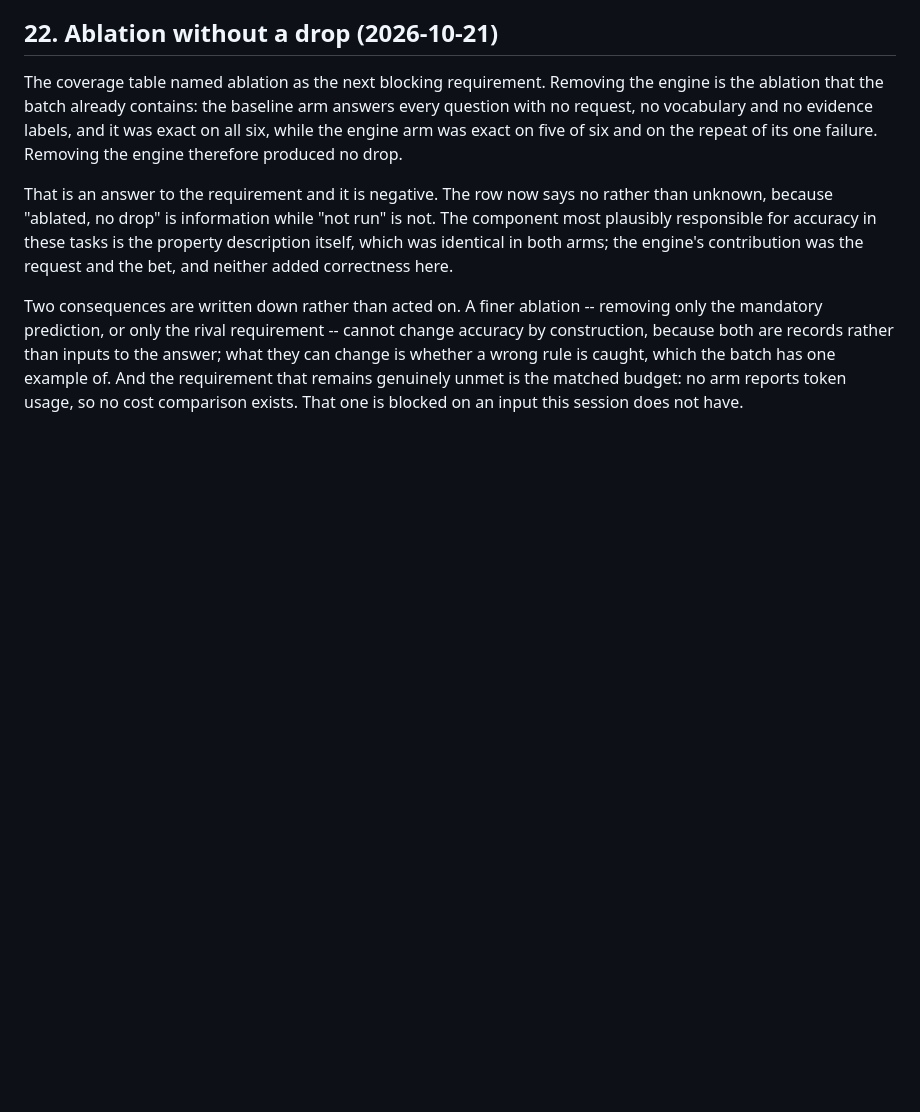
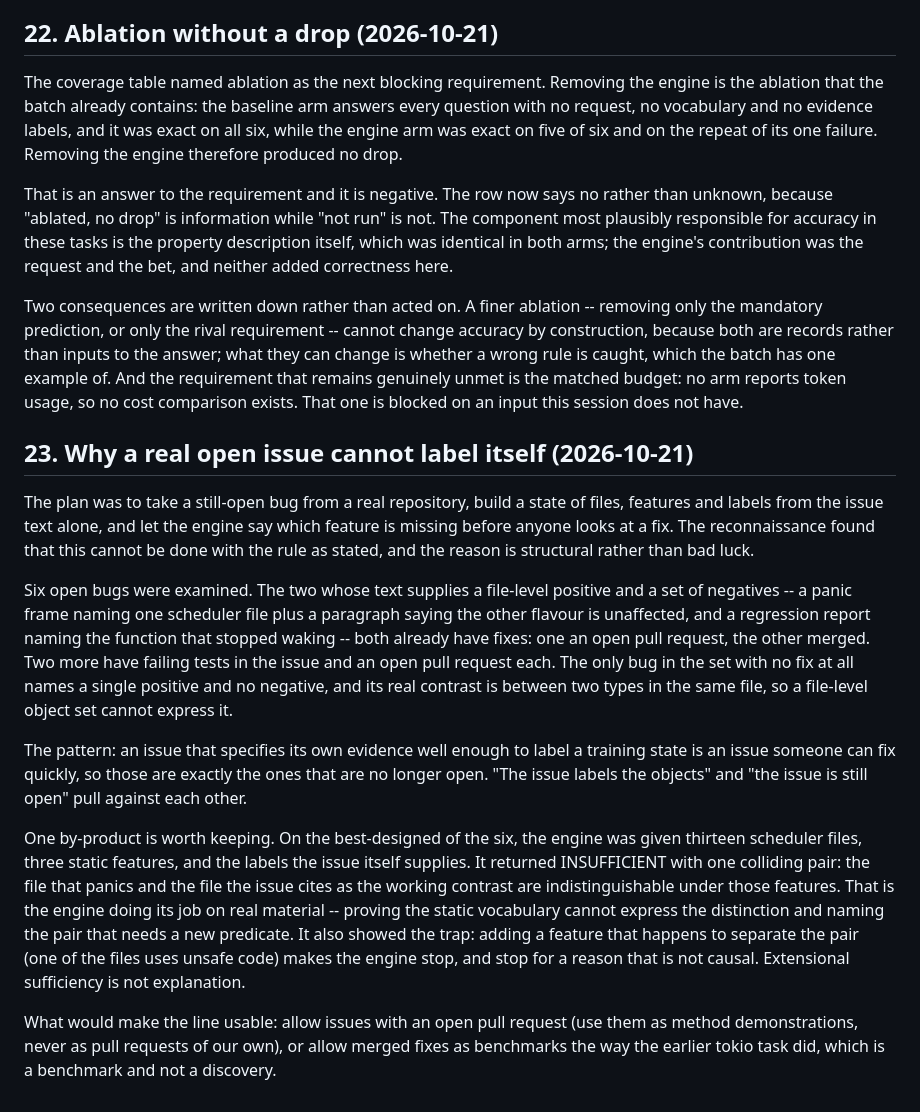
Before and after one commit to ghwinter/metaform, a Markdown page: experiments/RESULTS.md, the part around the change. Drawn GitHub-style; blank space fills up the shorter version.

Commit message:
docs(evidence): why a real open issue cannot label itself
Six open bugs were examined for a task whose labels come from the issue text alone. The two whose text supplies a file-level positive and negatives already have fixes, and the only unfixed one names a single positive with no negative and contrasts two types inside one file. The reason is structural: an issue that specifies its own evidence well enough to label a state is an issue someone can fix quickly, so those are the ones no longer open. The section keeps one by-product -- the engine correctly proved its static vocabulary insufficient on the best-designed candidate, and the trap where adding an incidentally separating feature makes it stop for a non-causal reason.

```diff
--- a/experiments/RESULTS.md
+++ b/experiments/RESULTS.md
@@ -1814,3 +1814,34 @@ because both are records rather than inputs to the answer; what they can change
 rule is caught, which the batch has one example of. And the requirement that remains genuinely
 unmet is the matched budget: no arm reports token usage, so no cost comparison exists. That one is
 blocked on an input this session does not have.
+
+## 23. Why a real open issue cannot label itself (2026-10-21)
+
+The plan was to take a still-open bug from a real repository, build a state of files, features and
+labels from the issue text alone, and let the engine say which feature is missing before anyone looks
+at a fix. The reconnaissance found that this cannot be done with the rule as stated, and the reason is
+structural rather than bad luck.
+
+Six open bugs were examined. The two whose text supplies a file-level positive and a set of negatives
+-- a panic frame naming one scheduler file plus a paragraph saying the other flavour is unaffected,
+and a regression report naming the function that stopped waking -- both already have fixes: one an
+open pull request, the other merged. Two more have failing tests in the issue and an open pull request
+each. The only bug in the set with no fix at all names a single positive and no negative, and its real
+contrast is between two types in the same file, so a file-level object set cannot express it.
+
+The pattern: an issue that specifies its own evidence well enough to label a training state is an
+issue someone can fix quickly, so those are exactly the ones that are no longer open. "The issue
+labels the objects" and "the issue is still open" pull against each other.
+
+One by-product is worth keeping. On the best-designed of the six, the engine was given thirteen
+scheduler files, three static features, and the labels the issue itself supplies. It returned
+INSUFFICIENT with one colliding pair: the file that panics and the file the issue cites as the working
+contrast are indistinguishable under those features. That is the engine doing its job on real
+material -- proving the static vocabulary cannot express the distinction and naming the pair that
+needs a new predicate. It also showed the trap: adding a feature that happens to separate the pair
+(one of the files uses unsafe code) makes the engine stop, and stop for a reason that is not causal.
+Extensional sufficiency is not explanation.
+
+What would make the line usable: allow issues with an open pull request (use them as method
+demonstrations, never as pull requests of our own), or allow merged fixes as benchmarks the way the
+earlier tokio task did, which is a benchmark and not a discovery.
```
